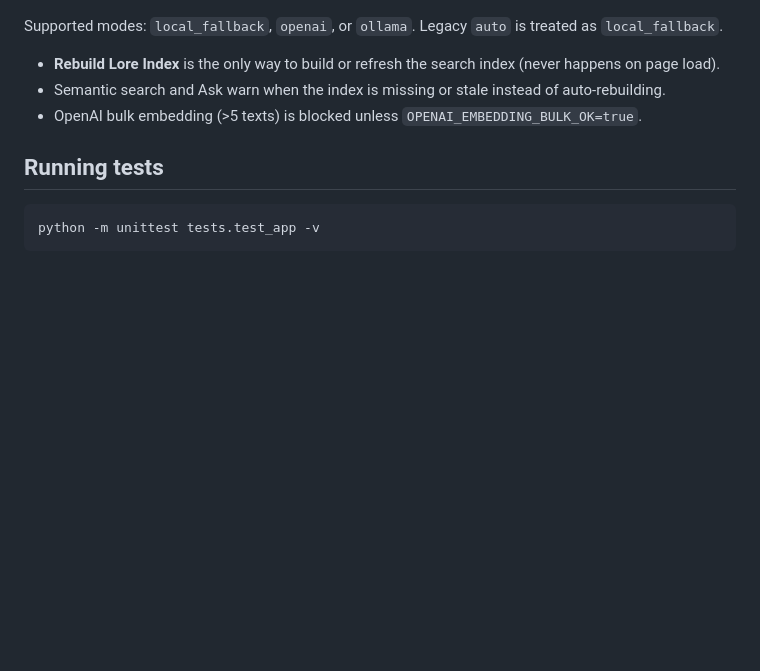
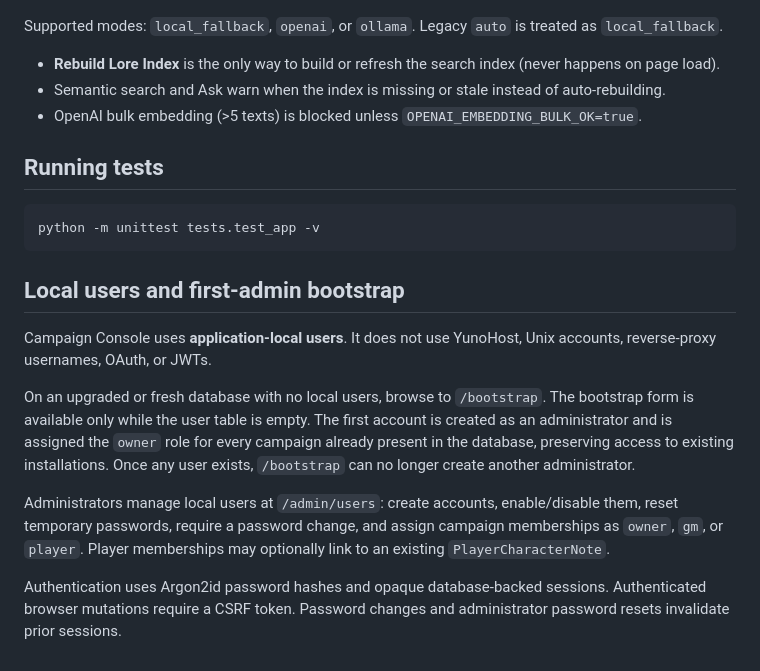
Before and after one commit to khantroll/CampaignConsole, a Markdown page: README.md, the part around the change. Drawn GitHub-style; blank space fills up the shorter version.

Commit message:
Document local-user bootstrap

````diff
--- a/README.md
+++ b/README.md
@@ -160,3 +160,13 @@ Supported modes: `local_fallback`, `openai`, or `ollama`. Legacy `auto` is treat
 ```bash
 python -m unittest tests.test_app -v
 ```
+
+## Local users and first-admin bootstrap
+
+Campaign Console uses **application-local users**. It does not use YunoHost, Unix accounts, reverse-proxy usernames, OAuth, or JWTs.
+
+On an upgraded or fresh database with no local users, browse to `/bootstrap`. The bootstrap form is available only while the user table is empty. The first account is created as an administrator and is assigned the `owner` role for every campaign already present in the database, preserving access to existing installations. Once any user exists, `/bootstrap` can no longer create another administrator.
+
+Administrators manage local users at `/admin/users`: create accounts, enable/disable them, reset temporary passwords, require a password change, and assign campaign memberships as `owner`, `gm`, or `player`. Player memberships may optionally link to an existing `PlayerCharacterNote`.
+
+Authentication uses Argon2id password hashes and opaque database-backed sessions. Authenticated browser mutations require a CSRF token. Password changes and administrator password resets invalidate prior sessions.
````
